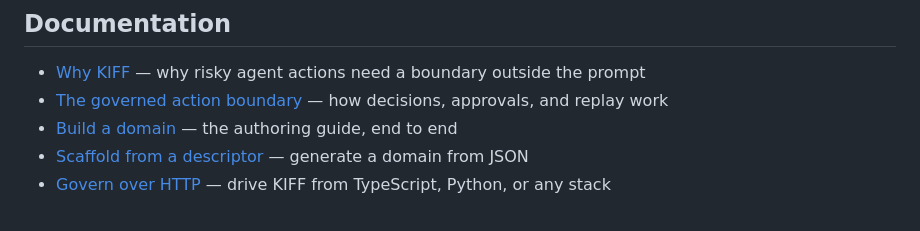
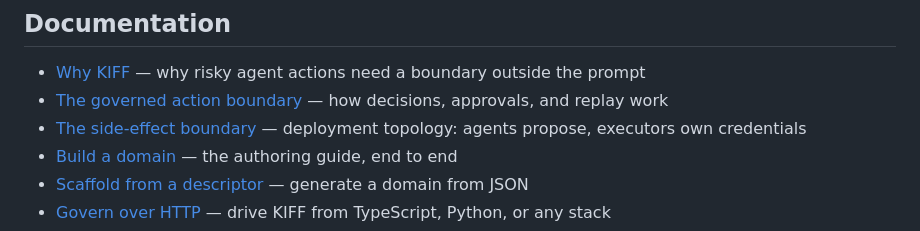
Before and after one commit to kiff/kiff, a Markdown page: README.md, the part around the change. Drawn GitHub-style.

```diff
--- a/README.md
+++ b/README.md
@@ -87,6 +87,7 @@ checkout? Add `-replace-local /path/to/kiff`.
 
 - [Why KIFF](./docs/why.md) — why risky agent actions need a boundary outside the prompt
 - [The governed action boundary](./docs/governed-action-boundary.md) — how decisions, approvals, and replay work
+- [The side-effect boundary](./docs/side-effect-boundary.md) — deployment topology: agents propose, executors own credentials
 - [Build a domain](./docs/build-a-domain.md) — the authoring guide, end to end
 - [Scaffold from a descriptor](./docs/scaffold-a-domain.md) — generate a domain from JSON
 - [Govern over HTTP](./docs/governing-over-http.md) — drive KIFF from TypeScript, Python, or any stack
```
Also changed, not shown: docs/side-effect-boundary.md (added, +113 -0 lines), examples/refund-agno/README.md (+5 -0 lines).
